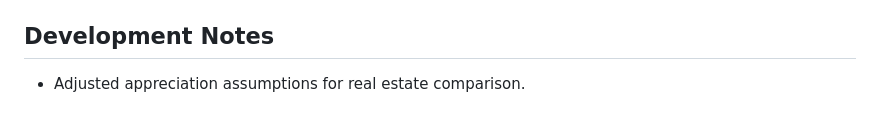
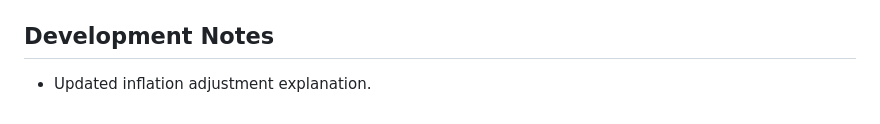
Before and after one commit to gwbriggs18/real-estate-investment-outlook, a Markdown page: README.md, the part around the change. GitHub-like rendering.

Commit message:
update README clarity

```diff
--- a/README.md
+++ b/README.md
@@ -70,4 +70,4 @@ Do not commit `.env`; use `.env.example` as a template.
 
 ## Development Notes
 
-- Adjusted appreciation assumptions for real estate comparison.
+- Updated inflation adjustment explanation.
```
